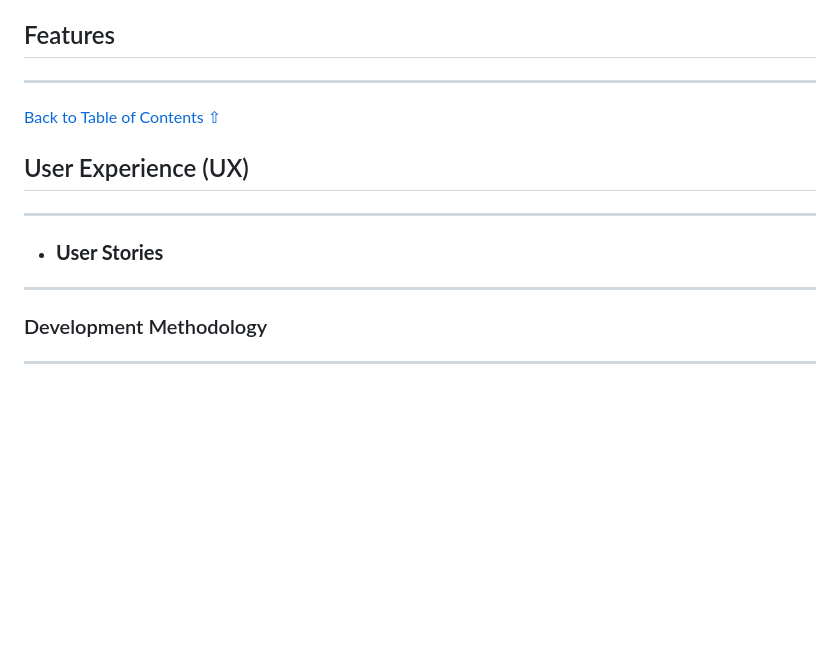
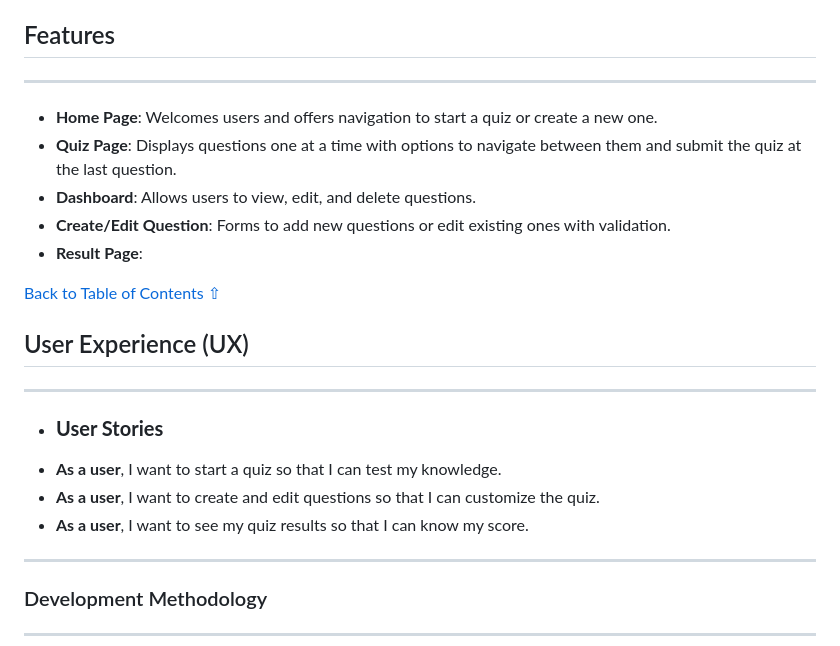
Before and after one commit to kev-n14/GroupQuizApp, a Markdown page: README.md, the part around one of its changes. Drawn GitHub-style; blank space fills up the shorter version.

```diff
--- a/README.md
+++ b/README.md
@@ -74,6 +81,11 @@ This code defines the structure of a relational database using the Database Mark
 
 ## Features
 ---
+- **Home Page**: Welcomes users and offers navigation to start a quiz or create a new one.
+- **Quiz Page**: Displays questions one at a time with options to navigate between them and submit the quiz at the last question.
+- **Dashboard**: Allows users to view, edit, and delete questions.
+- **Create/Edit Question**: Forms to add new questions or edit existing ones with validation.
+- **Result Page**:
 
 
 [Back to Table of Contents ⇧](#table-of-contents)
@@ -82,6 +94,11 @@ This code defines the structure of a relational database using the Database Mark
 ---
 
 * ### **User Stories**
+
+- **As a user**, I want to start a quiz so that I can test my knowledge.
+- **As a user**, I want to create and edit questions so that I can customize the quiz.
+- **As a user**, I want to see my quiz results so that I can know my score.
+
 
 ---
 
```
Also changed, not shown: other parts of README.md (+77 -16 lines).
